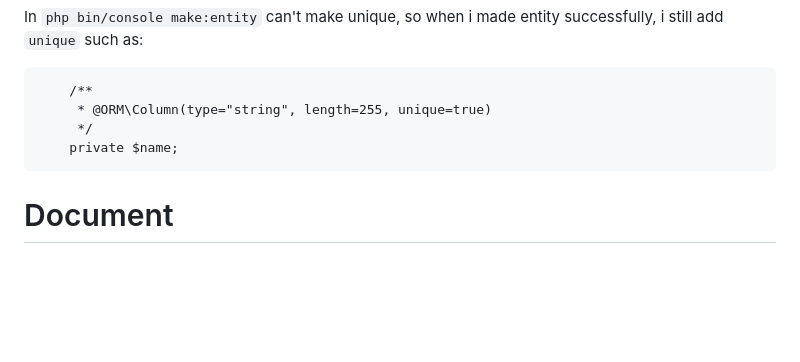
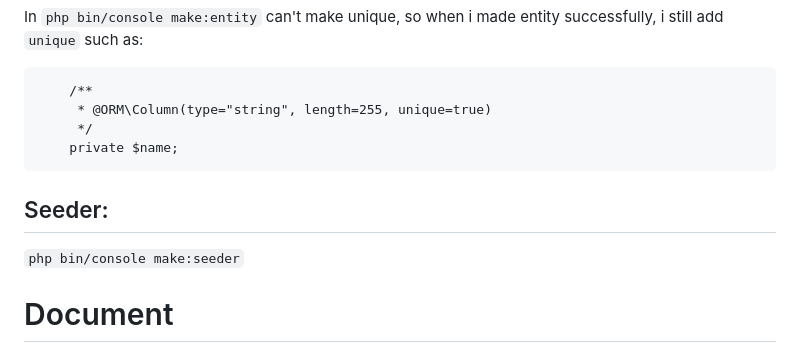
Before and after one commit to TruongNguyenVo/NT-TeamWork-Management, a Markdown page: README.md, the part around the change. GitHub-like rendering; blank space fills up the shorter version.

````diff
--- a/README.md
+++ b/README.md
@@ -68,6 +68,8 @@ In `php bin/console make:entity` can't make unique, so when i made entity succes
      */
     private $name;
 ```
+## Seeder:
+`php bin/console make:seeder`
 # Document
 ## TWIG:
 Trong Symfony, Twig là một template engine được tích hợp sẵn, giúp tách biệt logic ứng dụng khỏi giao diện hiển thị. Điều này cho phép bạn xây dựng các trang web một cách hiệu quả và dễ bảo trì hơn.
````
